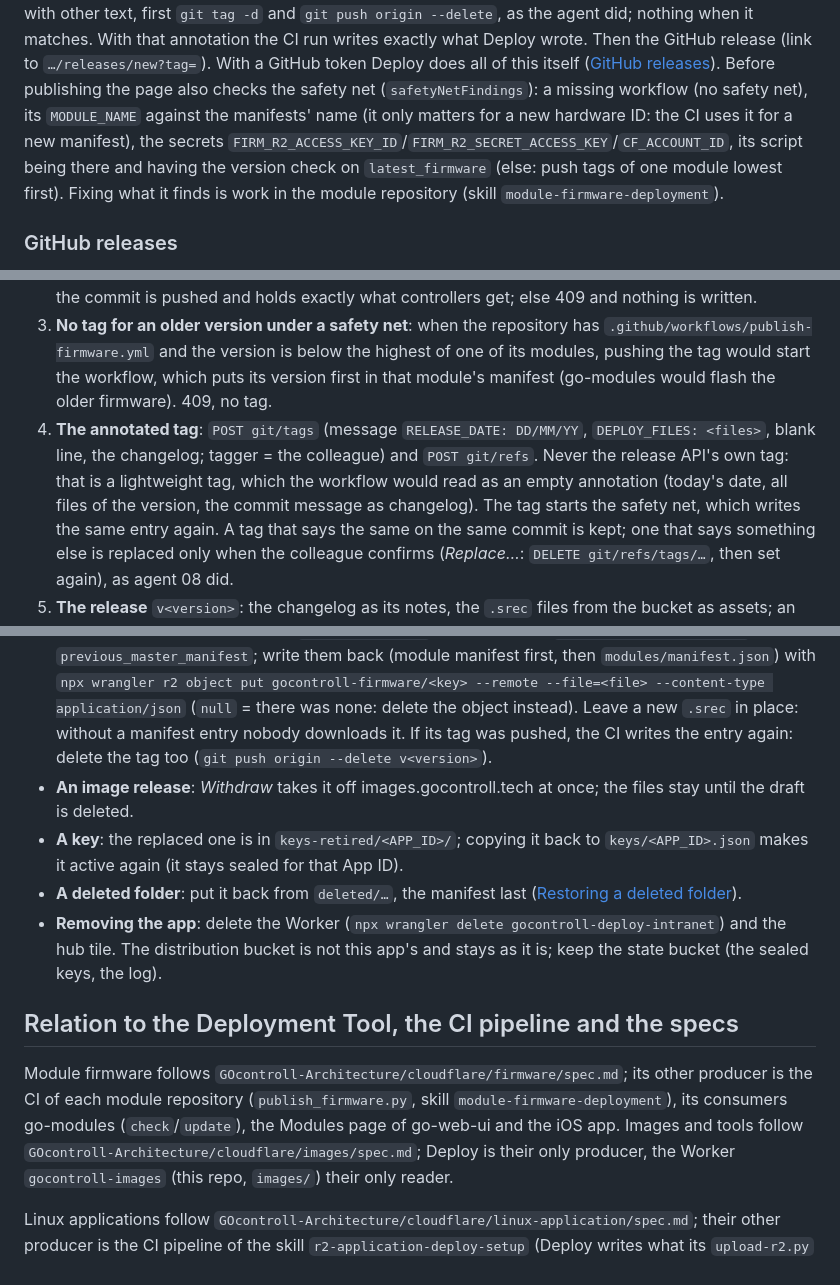
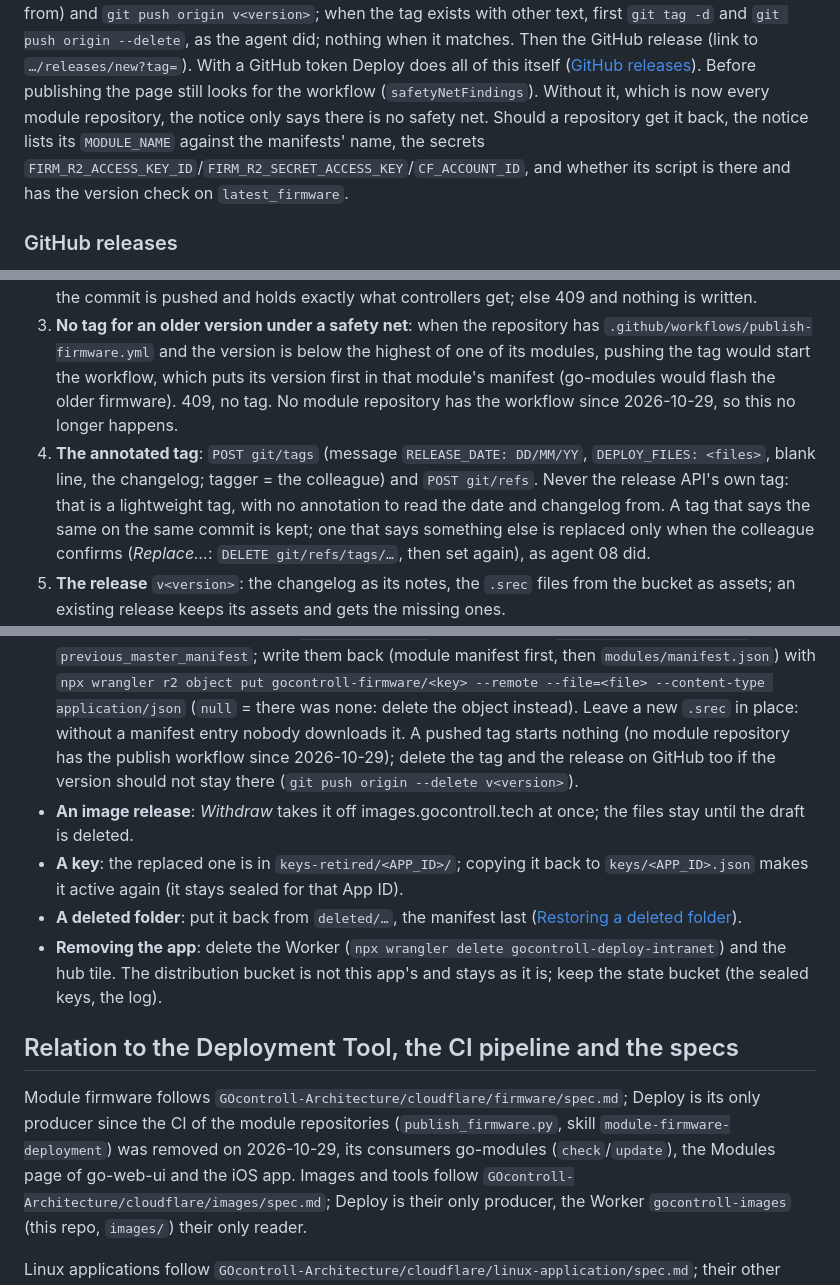
Before and after one commit to Rick-GO/GOcontroll-Deploy, a Markdown page: README.md, 3 parts joined by grey strips. Drawn GitHub-style.

```diff
--- a/README.md
+++ b/README.md
@@ -294,13 +301,12 @@ download, and the commands: `git tag -a v<version> --cleanup=whitespace -F "$HOM
 (the commit the files were read from) and `git push origin v<version>`; when the tag exists with other
-text, first `git tag -d` and `git push origin --delete`, as the agent did; nothing when it matches. With
-that annotation the CI run writes exactly what Deploy wrote. Then the GitHub release (link to
-`…/releases/new?tag=`). With a GitHub token Deploy does all of this itself ([GitHub releases](#github-releases)).
-Before publishing the page also checks the safety net
-(`safetyNetFindings`): a missing workflow (no safety net), its `MODULE_NAME` against the manifests'
-name (it only matters for a new hardware ID: the CI uses it for a new manifest), the secrets
-`FIRM_R2_ACCESS_KEY_ID`/`FIRM_R2_SECRET_ACCESS_KEY`/`CF_ACCOUNT_ID`, its script being there and having
-the version check on `latest_firmware` (else: push tags of one module lowest first). Fixing what it
-finds is work in the module repository (skill `module-firmware-deployment`).
+text, first `git tag -d` and `git push origin --delete`, as the agent did; nothing when it matches. Then
+the GitHub release (link to `…/releases/new?tag=`). With a GitHub token Deploy does all of this itself
+([GitHub releases](#github-releases)).
+Before publishing the page still looks for the workflow (`safetyNetFindings`). Without it, which is now
+every module repository, the notice only says there is no safety net. Should a repository get it back,
+the notice lists its `MODULE_NAME` against the manifests' name, the secrets
+`FIRM_R2_ACCESS_KEY_ID`/`FIRM_R2_SECRET_ACCESS_KEY`/`CF_ACCOUNT_ID`, and whether its script is there
+and has the version check on `latest_firmware`.
 
 ### GitHub releases
 
@@ -316,12 +322,12 @@ After a publish Deploy sets the tag and makes the release in the module's reposi
 3. **No tag for an older version under a safety net**: when the repository has
    `.github/workflows/publish-firmware.yml` and the version is below the highest of one of its modules,
    pushing the tag would start the workflow, which puts its version first in that module's manifest
-   (go-modules would flash the older firmware). 409, no tag.
+   (go-modules would flash the older firmware). 409, no tag. No module repository has the workflow
+   since 2026-10-29, so this no longer happens.
 4. **The annotated tag**: `POST git/tags` (message `RELEASE_DATE: DD/MM/YY`, `DEPLOY_FILES: <files>`,
    blank line, the changelog; tagger = the colleague) and `POST git/refs`. Never the release API's own
-   tag: that is a lightweight tag, which the workflow would read as an empty annotation (today's date,
-   all files of the version, the commit message as changelog). The tag starts the safety net, which
-   writes the same entry again. A tag that says the same on the same commit is kept; one that says
+   tag: that is a lightweight tag, with no annotation to read the date and changelog from. A tag that
+   says the same on the same commit is kept; one that says
    something else is replaced only when the colleague confirms (*Replace…*: `DELETE git/refs/tags/…`,
    then set again), as agent 08 did.
 5. **The release** `v<version>`: the changelog as its notes, the `.srec` files from the bucket as assets;
@@ -748,8 +754,9 @@ curl -sI https://deploy.gocontroll.tools/pub/logo.svg  # 200 with content-securi
   `previous_master_manifest`; write them back (module manifest first, then `modules/manifest.json`)
   with `npx wrangler r2 object put gocontroll-firmware/<key> --remote --file=<file> --content-type application/json`
   (`null` = there was none: delete the object instead). Leave a new `.srec` in place: without a
-  manifest entry nobody downloads it. If its tag was pushed, the CI writes the entry again: delete the
-  tag too (`git push origin --delete v<version>`).
+  manifest entry nobody downloads it. A pushed tag starts nothing (no module repository has the
+  publish workflow since 2026-10-29); delete the tag and the release on GitHub too if the version
+  should not stay there (`git push origin --delete v<version>`).
 - **An image release**: *Withdraw* takes it off images.gocontroll.tech at once; the files stay until the
   draft is deleted.
 - **A key**: the replaced one is in `keys-retired/<APP_ID>/`; copying it back to
@@ -762,9 +769,9 @@ curl -sI https://deploy.gocontroll.tools/pub/logo.svg  # 200 with content-securi
 
 ## Relation to the Deployment Tool, the CI pipeline and the specs
 
-Module firmware follows `GOcontroll-Architecture/cloudflare/firmware/spec.md`; its other producer is
-the CI of each module repository (`publish_firmware.py`, skill `module-firmware-deployment`), its
-consumers go-modules (`check`/`update`), the Modules page of go-web-ui and the iOS app. Images and tools
+Module firmware follows `GOcontroll-Architecture/cloudflare/firmware/spec.md`; Deploy is its only
+producer since the CI of the module repositories (`publish_firmware.py`, skill
+`module-firmware-deployment`) was removed on 2026-10-29, its consumers go-modules (`check`/`update`), the Modules page of go-web-ui and the iOS app. Images and tools
 follow `GOcontroll-Architecture/cloudflare/images/spec.md`; Deploy is their only producer, the Worker
 `gocontroll-images` (this repo, `images/`) their only reader.
 
```
Also changed, not shown: other parts of README.md (+28 -21 lines), CLAUDE.md (+17 -13 lines).
